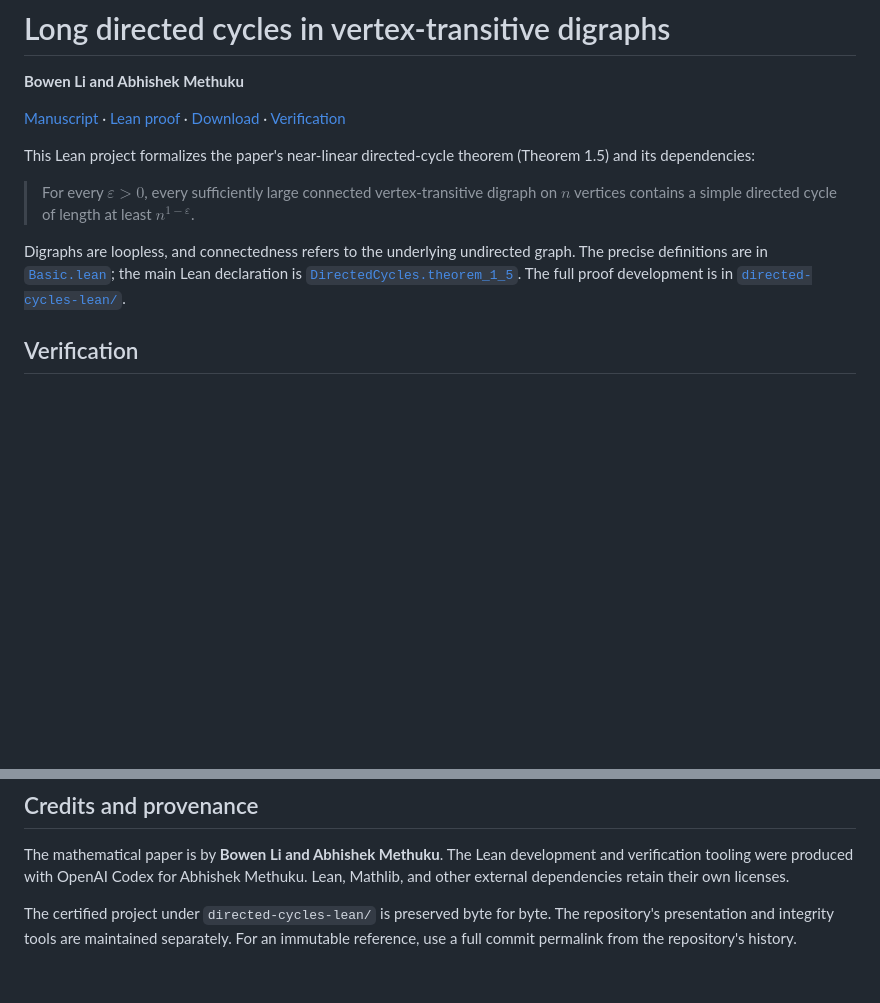
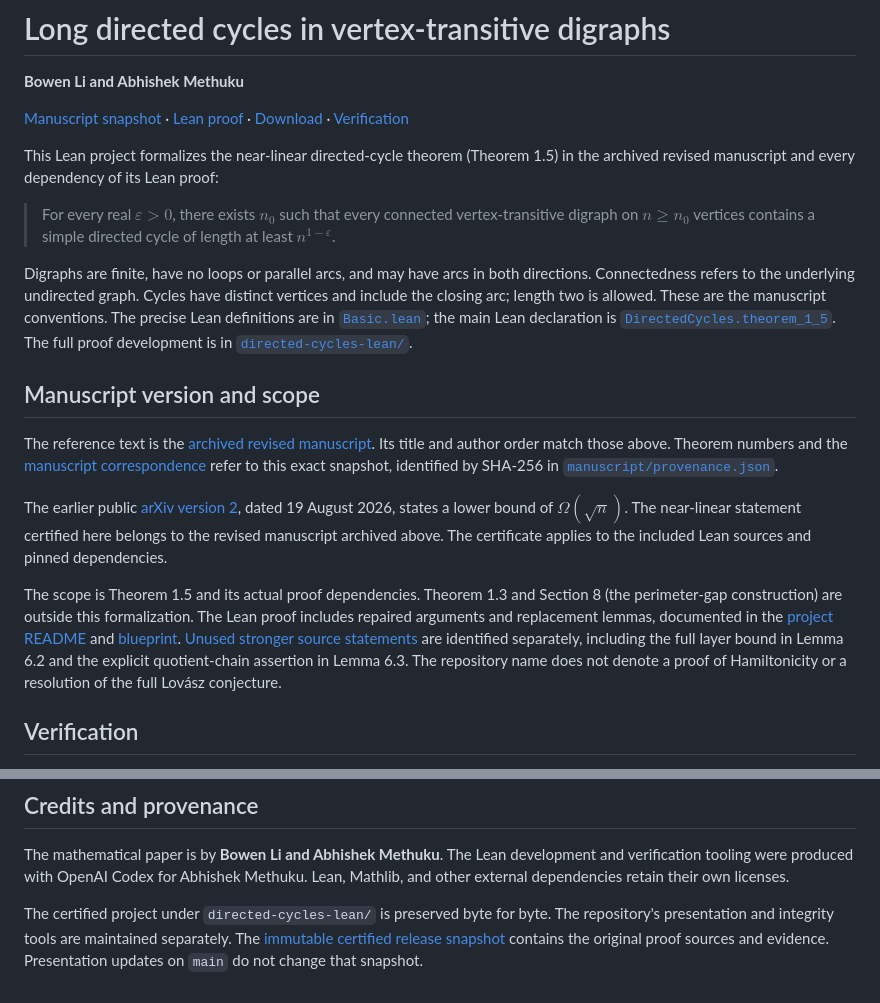
Before and after one commit to methuku-git-hub/Nearly-linear-directed-cycles-in-vertex-transitive-digraphs, a Markdown page: README.md, 2 parts joined by grey strips. Rendered like a GitHub page; blank space fills up the shorter version.

Commit message:
Clarify manuscript version, theorem scope, and certified provenance

```diff
--- a/README.md
+++ b/README.md
@@ -2,24 +2,50 @@
 
 **Bowen Li and Abhishek Methuku**
 
-[Manuscript](directed-cycles-lean/manuscript/source.tex) ·
+[Manuscript snapshot](directed-cycles-lean/manuscript/source.tex) ·
 [Lean proof](directed-cycles-lean/DirectedCycles/Theorem15.lean) ·
 [Download](https://github.com/methuku-git-hub/Directed-Lovasz-conjecture/releases/tag/v1.0.0) ·
 [Verification](#verification)
 
-This Lean project formalizes the paper's near-linear directed-cycle theorem
-(Theorem 1.5) and its dependencies:
+This Lean project formalizes the near-linear directed-cycle theorem
+(Theorem 1.5) in the archived revised manuscript and every dependency of its
+Lean proof:
 
-> For every $\varepsilon > 0$, every sufficiently large connected
-> vertex-transitive digraph on $n$ vertices contains a simple directed cycle
-> of length at least $n^{1-\varepsilon}$.
+> For every real $\varepsilon > 0$, there exists $n_0$ such that every
+> connected vertex-transitive digraph on $n \ge n_0$ vertices contains a
+> simple directed cycle of length at least $n^{1-\varepsilon}$.
 
-Digraphs are loopless, and connectedness refers to the underlying undirected
-graph. The precise definitions are in
+Digraphs are finite, have no loops or parallel arcs, and may have arcs in both
+directions. Connectedness refers to the underlying undirected graph. Cycles
+have distinct vertices and include the closing arc; length two is allowed.
+These are the manuscript conventions. The precise Lean definitions are in
 [`Basic.lean`](directed-cycles-lean/DirectedCycles/Basic.lean); the main Lean
 declaration is
 [`DirectedCycles.theorem_1_5`](directed-cycles-lean/DirectedCycles/Theorem15.lean).
 The full proof development is in [`directed-cycles-lean/`](directed-cycles-lean).
+
+## Manuscript version and scope
+
+The reference text is the [archived revised manuscript](directed-cycles-lean/manuscript/source.tex).
+Its title and author order match those above. Theorem numbers and the
+[manuscript correspondence](directed-cycles-lean/blueprint/manuscript-map.json)
+refer to this exact snapshot, identified by SHA-256 in
+[`manuscript/provenance.json`](directed-cycles-lean/manuscript/provenance.json).
+
+The earlier public [arXiv version 2](https://arxiv.org/abs/2607.05807v2), dated
+19 August 2026, states a lower bound of $\Omega(\sqrt n)$. The near-linear
+statement certified here belongs to the revised manuscript archived above.
+The certificate applies to the included Lean sources and pinned dependencies.
+
+The scope is Theorem 1.5 and its actual proof dependencies. Theorem 1.3 and
+Section 8 (the perimeter-gap construction) are outside this formalization.
+The Lean proof includes repaired arguments and replacement lemmas, documented
+in the [project README](directed-cycles-lean/README.md) and
+[blueprint](directed-cycles-lean/blueprint/dependencies.json).
+[Unused stronger source statements](directed-cycles-lean/blueprint/source-statements-not-used.json)
+are identified separately, including the full layer bound in Lemma 6.2 and
+the explicit quotient-chain assertion in Lemma 6.3. The repository name does
+not denote a proof of Hamiltonicity or a resolution of the full Lovász conjecture.
 
 ## Verification
 
@@ -90,5 +116,6 @@ own licenses.
 
 The certified project under `directed-cycles-lean/` is preserved byte for byte.
 The repository's presentation and integrity tools are maintained separately.
-For an immutable reference, use a full commit permalink from the repository's
-history.
+The [immutable certified release snapshot](https://github.com/methuku-git-hub/Directed-Lovasz-conjecture/tree/a8cbf7bd9fa2ed707d2a4ea9eeaf55ea18fcd971/directed-cycles-lean)
+contains the original proof sources and evidence. Presentation updates on
+`main` do not change that snapshot.
```
